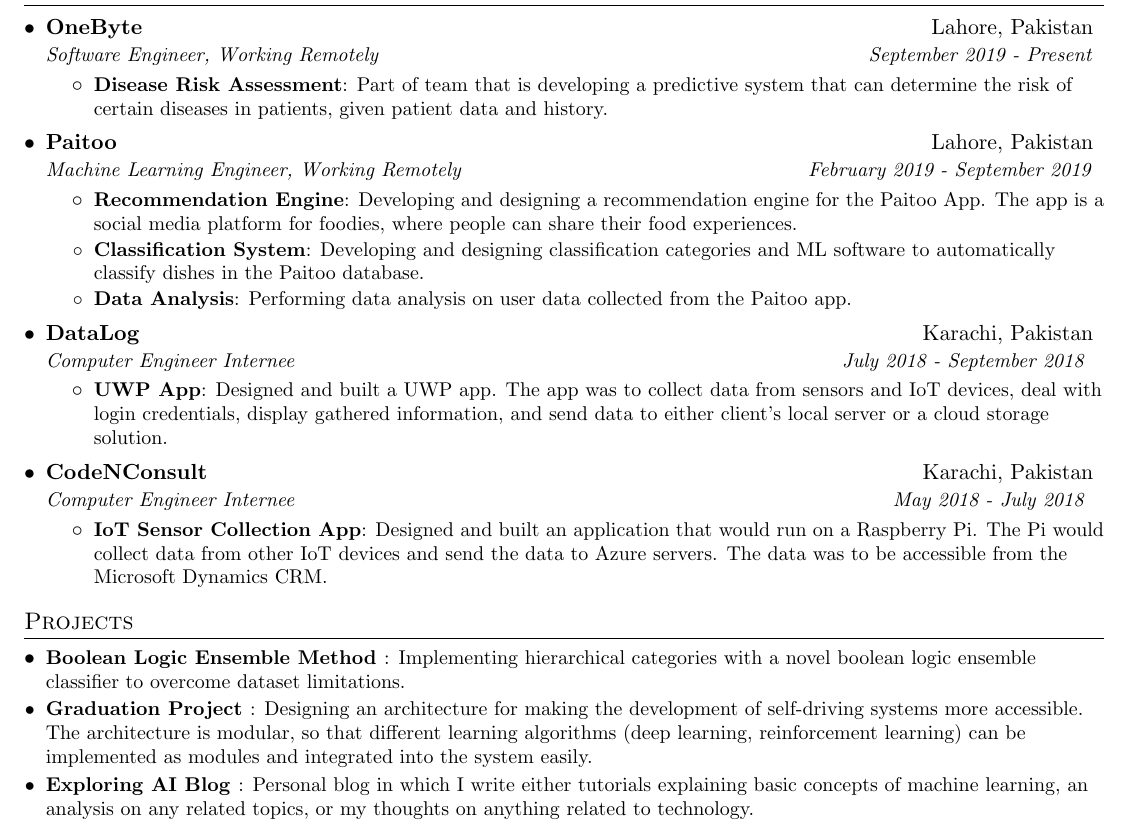
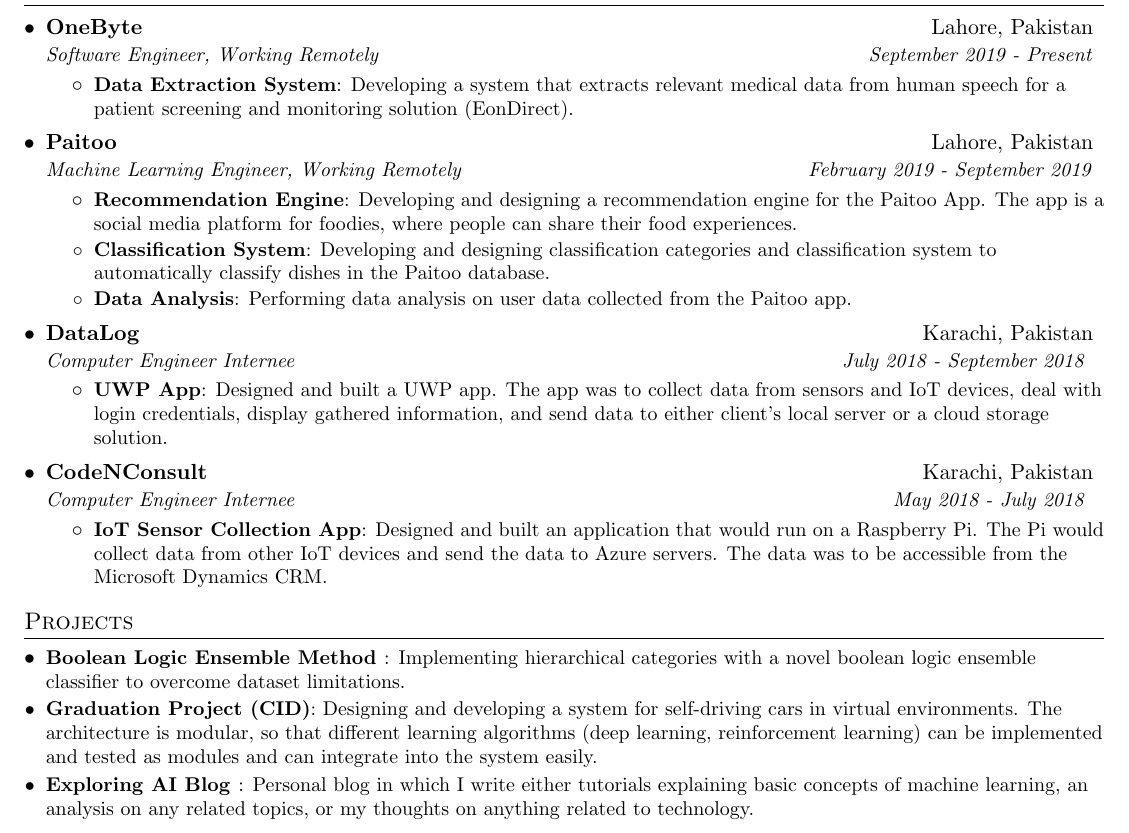
Before and after one commit to daniyal9538/Resume, a LaTeX CV (my resume.tex): part of the page, cut so that both start at the same text. Compiled offline with pdfLaTeX.

Commit message:
updated resume

```diff
--- a/my resume.tex
+++ b/my resume.tex
@@ -97,8 +97,8 @@
       {OneByte}{Lahore, Pakistan}
       {Software Engineer, Working Remotely}{September 2019 - Present}
       \resumeItemListStart
-        \resumeItem{Disease Risk Assessment}
-          {Part of team that is developing a predictive system that can determine the risk of certain diseases in patients, given patient data and history.}
+        \resumeItem{Data Extraction System}
+          {Developing a system that extracts relevant medical data from human speech for a patient screening and monitoring solution (EonDirect).}
       \resumeItemListEnd
 
     \resumeSubheading
@@ -108,7 +108,7 @@
         \resumeItem{Recommendation Engine}
           {Developing and designing a recommendation engine for the Paitoo App. The app is a social media platform for foodies, where people can share 	their food experiences.  }
 	\resumeItem{Classification System}
-          {Developing and designing classification categories and ML software to automatically classify dishes in the Paitoo database.}
+          {Developing and designing classification categories and classification system to automatically classify dishes in the Paitoo database.}
         \resumeItem{Data Analysis}
           {Performing data analysis on user data collected from the Paitoo app.}
       \resumeItemListEnd
@@ -142,8 +142,8 @@
 
 \resumeSubItem{Boolean Logic Ensemble Method }
       {Implementing hierarchical categories with a novel boolean logic ensemble classifier to overcome dataset limitations.}
-\resumeSubItem{Graduation Project }
-      {Designing an architecture for making  the development of self-driving systems more accessible. The architecture is modular, so that different learning algorithms (deep learning, reinforcement learning) can be implemented as modules and integrated into the system easily.}
+\resumeSubItem{Graduation Project (CID)}
+      {Designing and developing a system for self-driving cars in virtual environments. The architecture is modular, so that different learning algorithms (deep learning, reinforcement learning) can be implemented and tested as modules and can integrate into the system easily.}
     \resumeSubItem{Exploring AI Blog }
       {Personal blog in which I write either tutorials explaining basic concepts of  machine learning, an analysis on any related topics, or my thoughts on  anything related to technology.}
 
```
Also changed, not shown: my resume.pdf, 1 other file.
